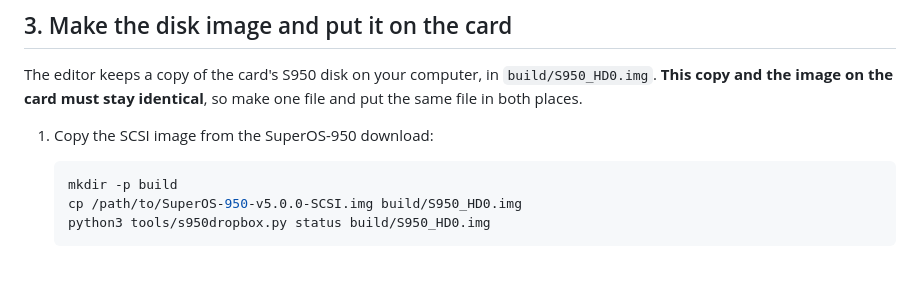
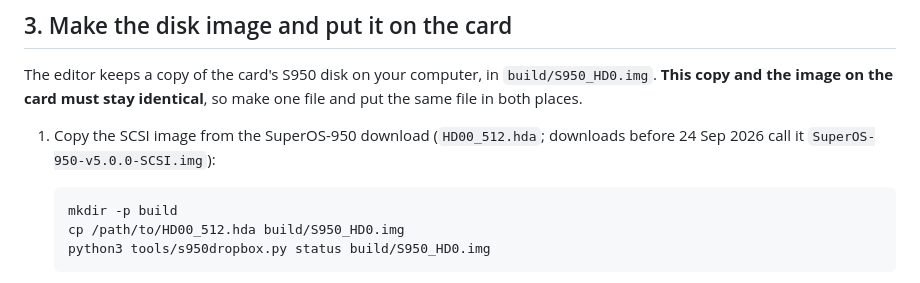
Before and after one commit to bjornlustic/s950-web-editor, a Markdown page: docs/INSTALL.md, the part around the change. Rendered like a GitHub page.

Commit message:
INSTALL: the SuperOS SCSI image is now HD00_512.hda
Co-Authored-By: Claude Opus 5.5 <noreply@anthropic.com>

````diff
--- a/docs/INSTALL.md
+++ b/docs/INSTALL.md
@@ -59,11 +59,12 @@ The editor keeps a copy of the card's S950 disk on your computer, in
 `build/S950_HD0.img`. **This copy and the image on the card must stay
 identical**, so make one file and put the same file in both places.
 
-1. Copy the SCSI image from the SuperOS-950 download:
+1. Copy the SCSI image from the SuperOS-950 download (`HD00_512.hda`;
+   downloads before 24 Sep 2026 call it `SuperOS-950-v5.0.0-SCSI.img`):
 
    ```bash
    mkdir -p build
-   cp /path/to/SuperOS-950-v5.0.0-SCSI.img build/S950_HD0.img
+   cp /path/to/HD00_512.hda build/S950_HD0.img
    python3 tools/s950dropbox.py status build/S950_HD0.img
    ```
 
````
